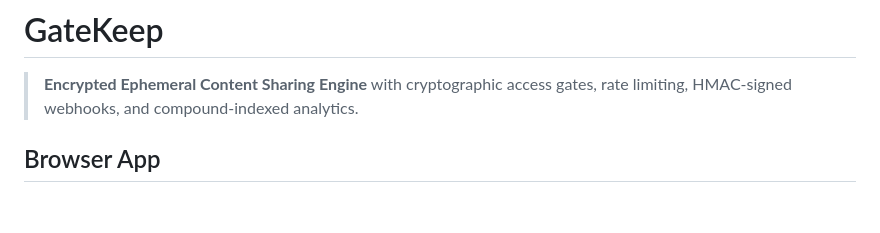
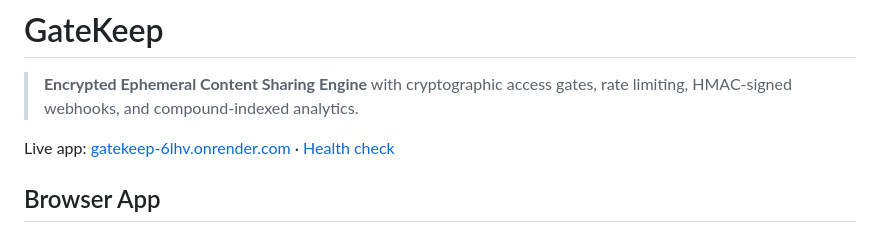
Before and after one commit to itsgintoki/gatekeep, a Markdown page: README.md, the part around the change. GitHub-like rendering; blank space fills up the shorter version.

Commit message:
Document the live Gatekeep deployment

```diff
--- a/README.md
+++ b/README.md
@@ -1,6 +1,8 @@
 # GateKeep
 
 > **Encrypted Ephemeral Content Sharing Engine** with cryptographic access gates, rate limiting, HMAC-signed webhooks, and compound-indexed analytics.
+
+Live app: [gatekeep-6lhv.onrender.com](https://gatekeep-6lhv.onrender.com) · [Health check](https://gatekeep-6lhv.onrender.com/health)
 
 ## Browser App
 
```
